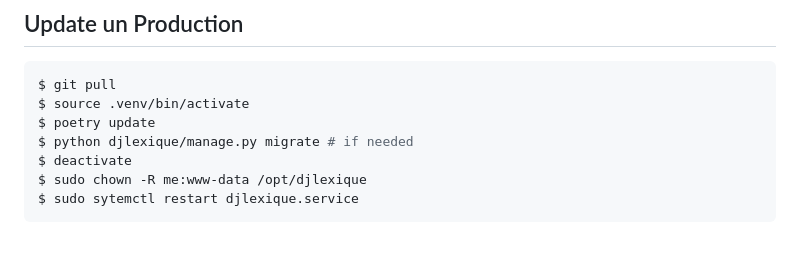
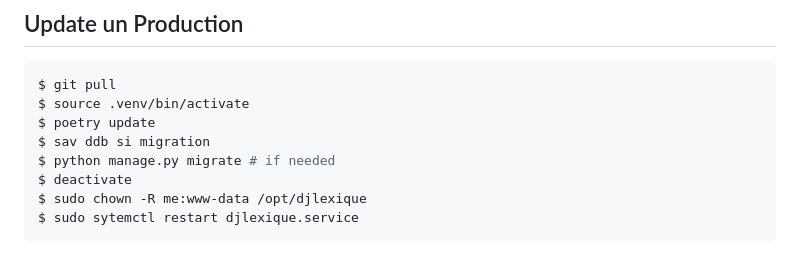
Before and after one commit to jgirardet/djlexique, a Markdown page: deploy.md, the part around the change. Drawn GitHub-style.

```diff
--- a/deploy.md
+++ b/deploy.md
@@ -144,7 +144,8 @@ or just run certbot if already installed : `sudo certbot --nginx`
 $ git pull
 $ source .venv/bin/activate
 $ poetry update
-$ python djlexique/manage.py migrate # if needed
+$ sav ddb si migration
+$ python manage.py migrate # if needed
 $ deactivate
 $ sudo chown -R me:www-data /opt/djlexique
 $ sudo sytemctl restart djlexique.service
```
